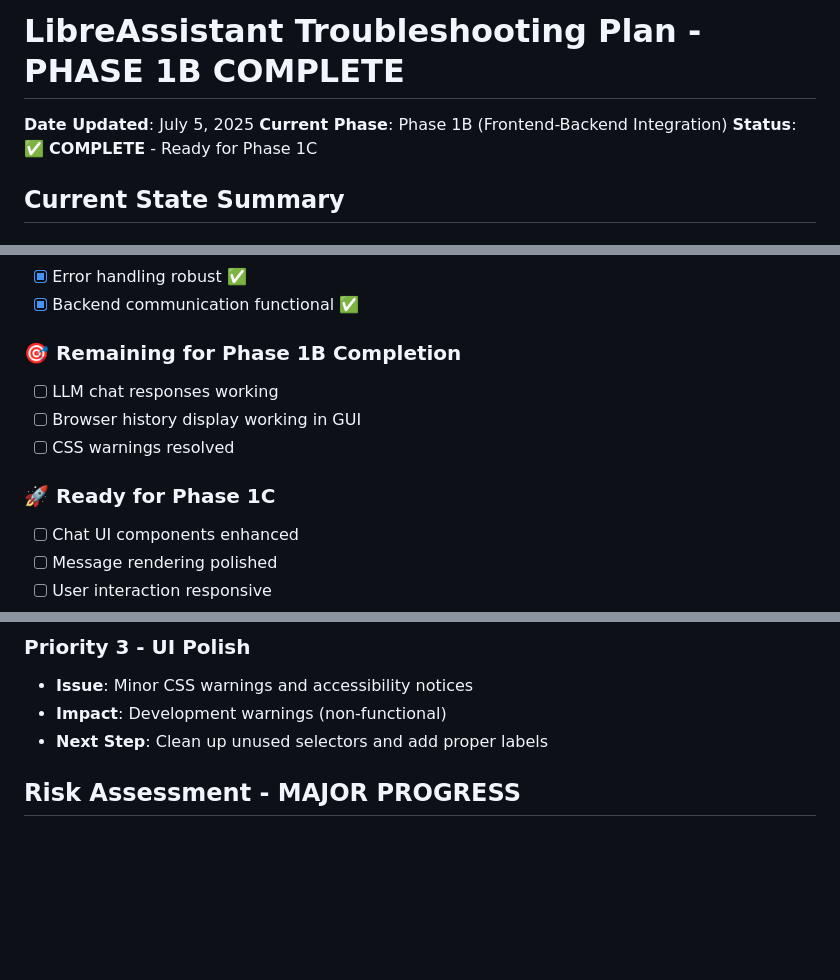
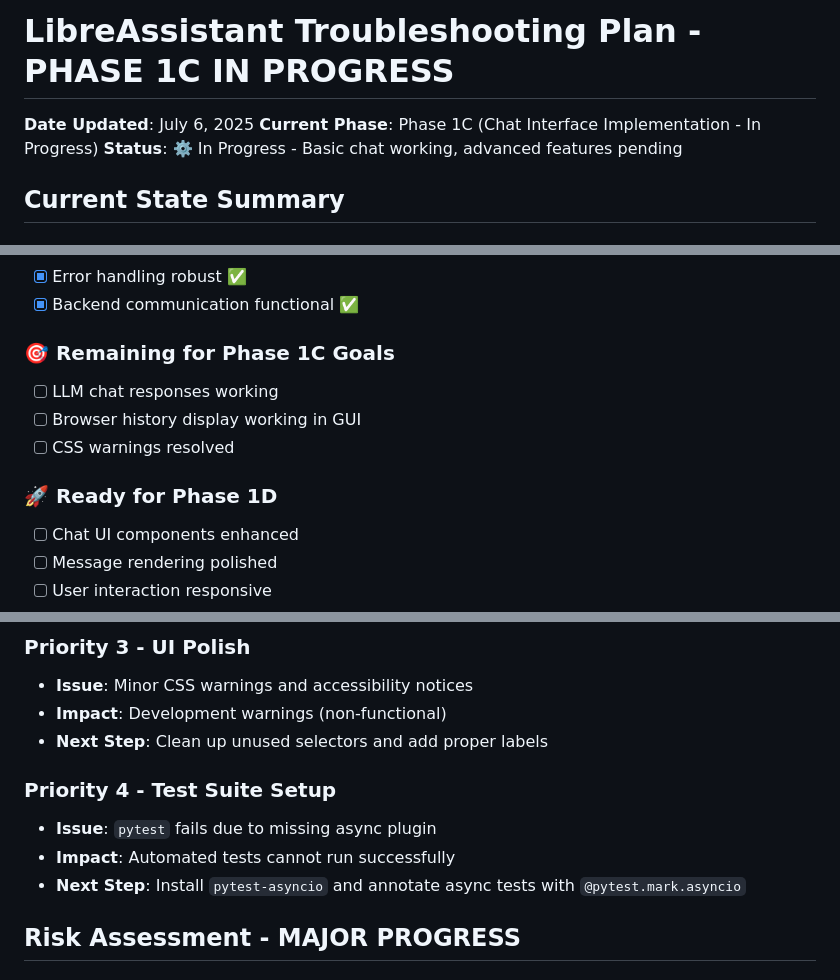
Before and after one commit to aubreyhayes47/LibreAssistant, a Markdown page: .github/TROUBLESHOOTING_PLAN.md, 3 parts joined by grey strips. Drawn GitHub-style; blank space fills up the shorter version.

Commit message:
docs: update troubleshooting plan

```diff
--- a/.github/TROUBLESHOOTING_PLAN.md
+++ b/.github/TROUBLESHOOTING_PLAN.md
@@ -1,8 +1,8 @@
-# LibreAssistant Troubleshooting Plan - PHASE 1B COMPLETE
+# LibreAssistant Troubleshooting Plan - PHASE 1C IN PROGRESS
 
-**Date Updated**: July 5, 2025
-**Current Phase**: Phase 1B (Frontend-Backend Integration)
-**Status**: ✅ **COMPLETE** - Ready for Phase 1C
+**Date Updated**: July 6, 2025
+**Current Phase**: Phase 1C (Chat Interface Implementation - In Progress)
+**Status**: ⚙️ In Progress - Basic chat working, advanced features pending
 
 ## Current State Summary
 
@@ -122,12 +122,12 @@
 - [x] Error handling robust ✅
 - [x] Backend communication functional ✅
 
-### 🎯 Remaining for Phase 1B Completion
+### 🎯 Remaining for Phase 1C Goals
 - [ ] LLM chat responses working
 - [ ] Browser history display working in GUI
 - [ ] CSS warnings resolved
 
-### 🚀 Ready for Phase 1C
+### 🚀 Ready for Phase 1D
 - [ ] Chat UI components enhanced
 - [ ] Message rendering polished
 - [ ] User interaction responsive
@@ -178,7 +178,10 @@
 - **Issue**: Minor CSS warnings and accessibility notices
 - **Impact**: Development warnings (non-functional)
 - **Next Step**: Clean up unused selectors and add proper labels
-
+### Priority 4 - Test Suite Setup
+- **Issue**: `pytest` fails due to missing async plugin
+- **Impact**: Automated tests cannot run successfully
+- **Next Step**: Install `pytest-asyncio` and annotate async tests with `@pytest.mark.asyncio`
 ## Risk Assessment - MAJOR PROGRESS
 
 ### ✅ Resolved Risks (Previously High)
```
Also changed, not shown: other parts of .github/TROUBLESHOOTING_PLAN.md (+2 -2 lines).
